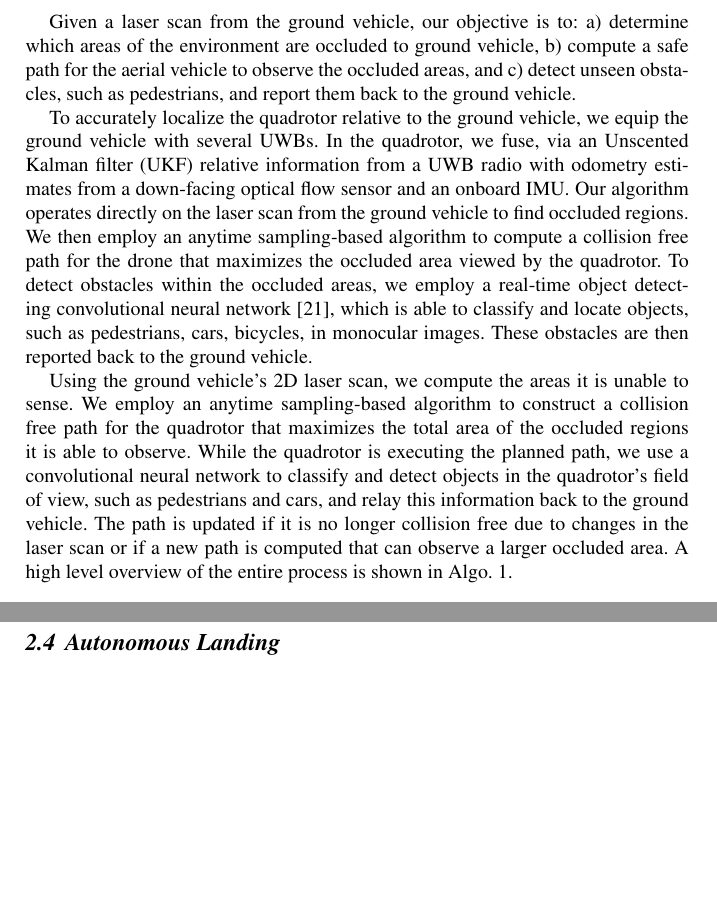
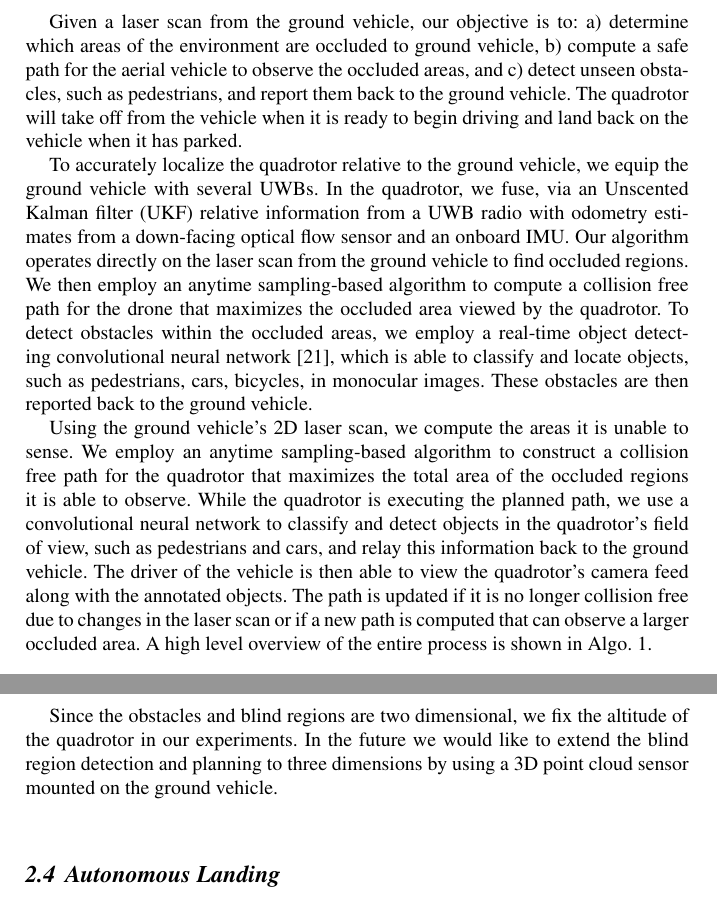
Before and after one commit to mit-drl/pub-2017-wallar-foresight, a LaTeX document (foresight.tex, which reads secs/02-overview.tex, secs/04-planning.tex): two parts of pages 4 and 8 of 14 before the commit and two parts of pages 4 and 8 of 15 after it, joined at a grey line, cut so that both start at the same text, the shorter picture padded with empty space. Compiled offline with pdfLaTeX.

Commit message:
paper pushing

```diff
--- a/secs/02-overview.tex
+++ b/secs/02-overview.tex
@@ -12,8 +12,10 @@ A lightweight companion quadrotor equipped with a front facing camera. The drone
 
 Given a laser scan from the ground vehicle, our objective is to:
 a) determine which areas of the environment are occluded to ground vehicle,
-b) compute a safe path for the aerial vehicle to observe the occluded areas, and
-c) detect unseen obstacles, such as pedestrians, and report them back to the ground vehicle.
+b) compute a safe path for the aerial vehicle to observe the occluded areas,
+and c) detect unseen obstacles, such as pedestrians, and report them back to
+the ground vehicle. The quadrotor will take off from the vehicle when it is
+ready to begin driving and land back on the vehicle when it has parked.
 
 % Our problem is two pronged. First we need to be able to accurately localize the
 % quadrotor in the same reference frame as the vehicle. Second, we need to
@@ -65,10 +67,11 @@ path for the quadrotor that maximizes the total area of the occluded
 regions it is able to observe. While the quadrotor is executing the planned
 path, we use a convolutional neural network to classify and detect objects in
 the quadrotor's field of view, such as pedestrians and cars, and relay this
-information back to the ground vehicle. The path is updated if it is no longer
-collision free due to changes in the laser scan or if a new path is computed
-that can observe a larger occluded area. A high level overview of the entire
-process is shown in Algo.~\ref{algo:overview}.
+information back to the ground vehicle. The driver of the vehicle is then able
+to view the quadrotor's camera feed along with the annotated objects. The path
+is updated if it is no longer collision free due to changes in the laser scan
+or if a new path is computed that can observe a larger occluded area. A high
+level overview of the entire process is shown in Algo.~\ref{algo:overview}.
 
 \begin{algorithm}[h!]
     \caption{Overview of the Foresight algorithm}
--- a/secs/04-planning.tex
+++ b/secs/04-planning.tex
@@ -191,6 +191,11 @@ largest cumulative blind region area starting from $x_0$ is returned.
 Fig.~\ref{fig:04planner-small} shows an example of a path being computed to
 view the blind regions.
 
+Since the obstacles and blind regions are two dimensional, we fix the altitude
+of the quadrotor in our experiments. In the future we would like to extend the
+blind region detection and planning to three dimensions by using a 3D point
+cloud sensor mounted on the ground vehicle.
+
 \subsection{Autonomous Landing}
 
 To enable autonomous landing, the quadrotor tries to maintain a static position
```
Also changed, not shown: secs/00-abstract.tex (+1 -1 lines), secs/04-planning.tex (2 more changed lines).
